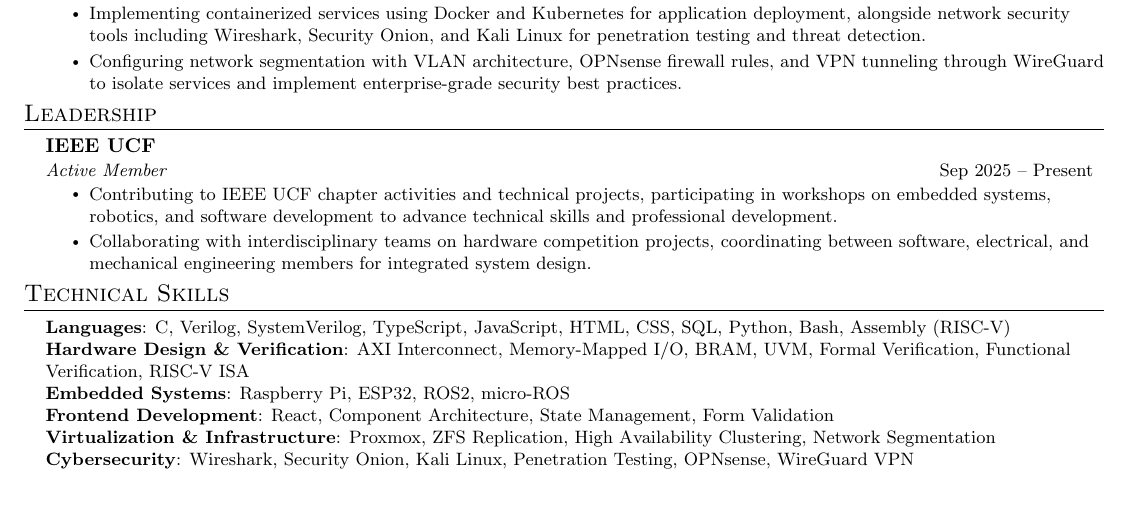
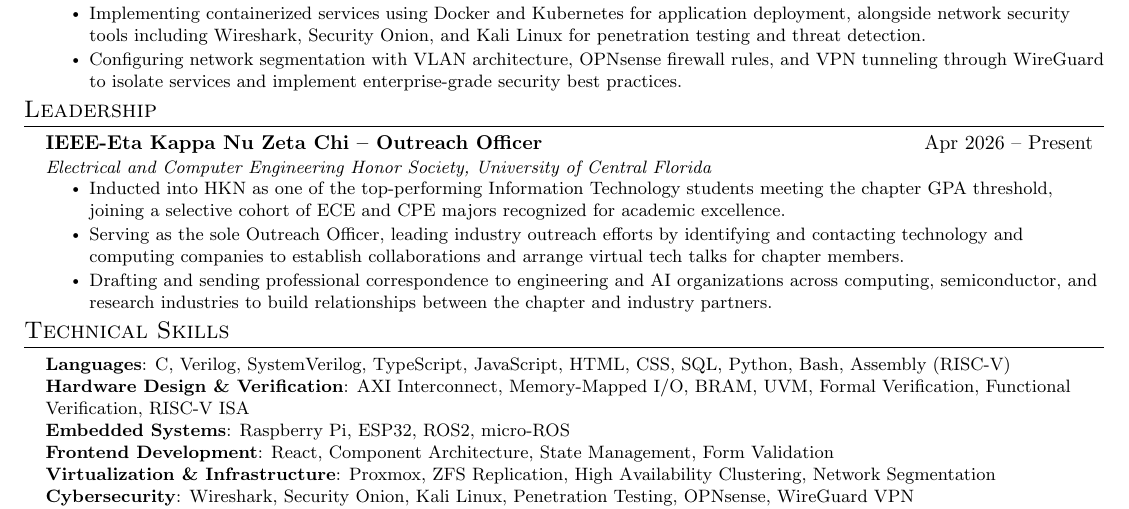
Before and after one commit to dz337/Resume, a LaTeX document (Maa_Kevin.tex, which reads sections/leadership.tex): part of the page, cut so that both start at the same text. Compiled offline with pdfLaTeX.

Commit message:
Update leadership.tex

```diff
--- a/sections/leadership.tex
+++ b/sections/leadership.tex
@@ -2,11 +2,12 @@
   \resumeSubHeadingListStart
 
     \resumeSubheading
-      {\textbf{IEEE UCF}}{}
-      {Active Member}{Sep 2025 -- Present}
+      {IEEE-Eta Kappa Nu Zeta Chi -- Outreach Officer}{Apr 2026 -- Present}
+      {Electrical and Computer Engineering Honor Society, University of Central Florida}{}
       \resumeItemListStart
-        \resumeItem{Contributing to IEEE UCF chapter activities and technical projects, participating in workshops on embedded systems, robotics, and software development to advance technical skills and professional development.}
-        \resumeItem{Collaborating with interdisciplinary teams on hardware competition projects, coordinating between software, electrical, and mechanical engineering members for integrated system design.}
+        \resumeItem{Inducted into HKN as one of the top-performing Information Technology students meeting the chapter GPA threshold, joining a selective cohort of ECE and CPE majors recognized for academic excellence.}
+        \resumeItem{Serving as the sole Outreach Officer, leading industry outreach efforts by identifying and contacting technology and computing companies to establish collaborations and arrange virtual tech talks for chapter members.}
+        \resumeItem{Drafting and sending professional correspondence to engineering and AI organizations across computing, semiconductor, and research industries to build relationships between the chapter and industry partners.}
       \resumeItemListEnd
 
   \resumeSubHeadingListEnd
```
